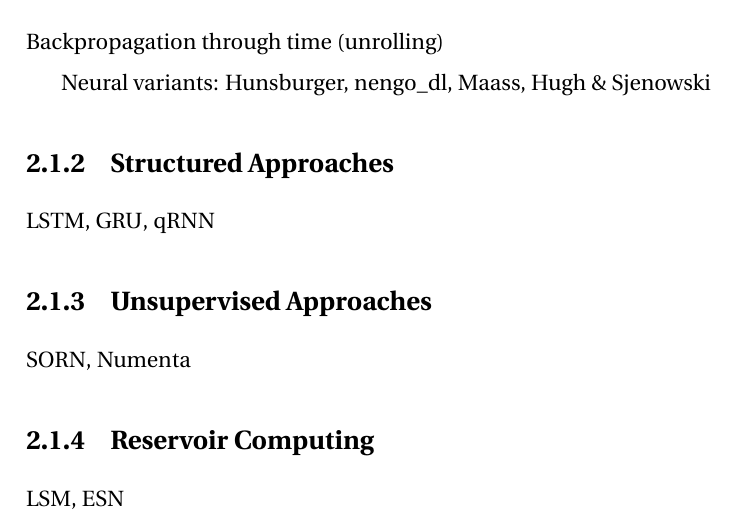
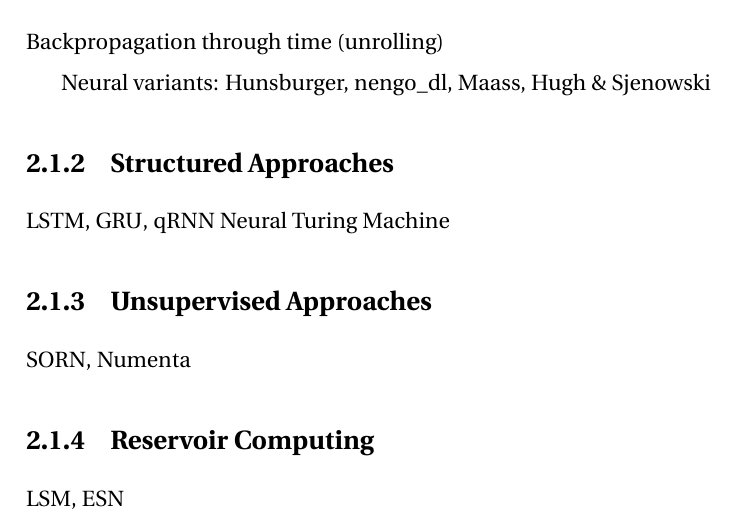
Before and after one commit to arvoelke/phd, a LaTeX thesis (paper/phd.tex, which reads paper/phd-background.tex): part of page 28 of 178, cut so that both start at the same text. Compiled offline with pdfLaTeX; a missing bibliography style is replaced by a similar one.

Commit message:
NTS: Cover neural turing machine

```diff
--- a/paper/phd-background.tex
+++ b/paper/phd-background.tex
@@ -12,6 +12,7 @@ Neural variants: Hunsburger, nengo\_dl, Maass, Hugh \& Sjenowski
 \subsection{Structured Approaches}
 
 LSTM, GRU, qRNN
+Neural Turing Machine
 
 \subsection{Unsupervised Approaches}
 
```
